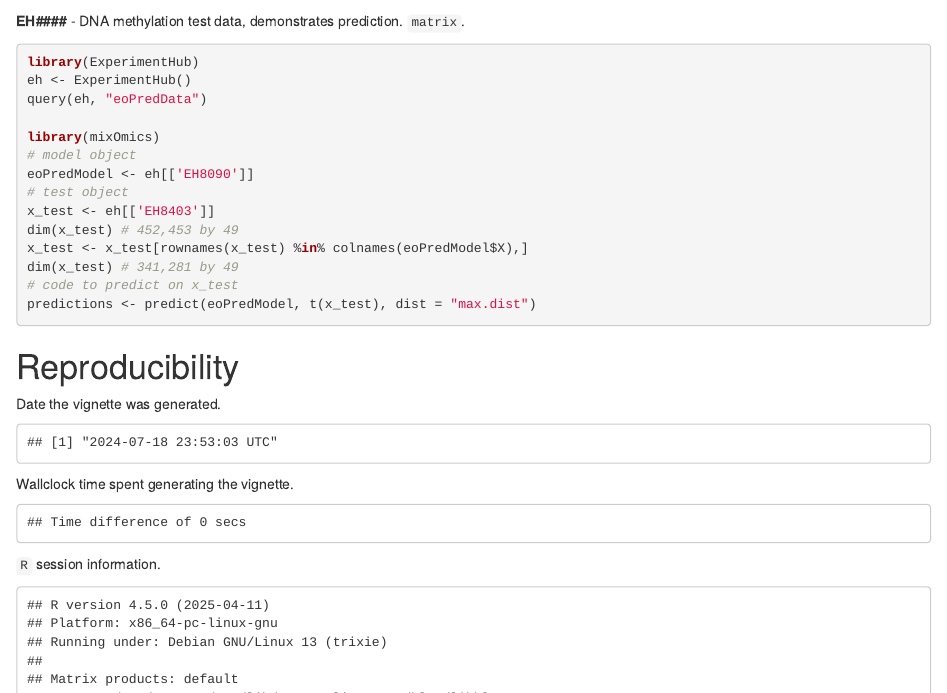
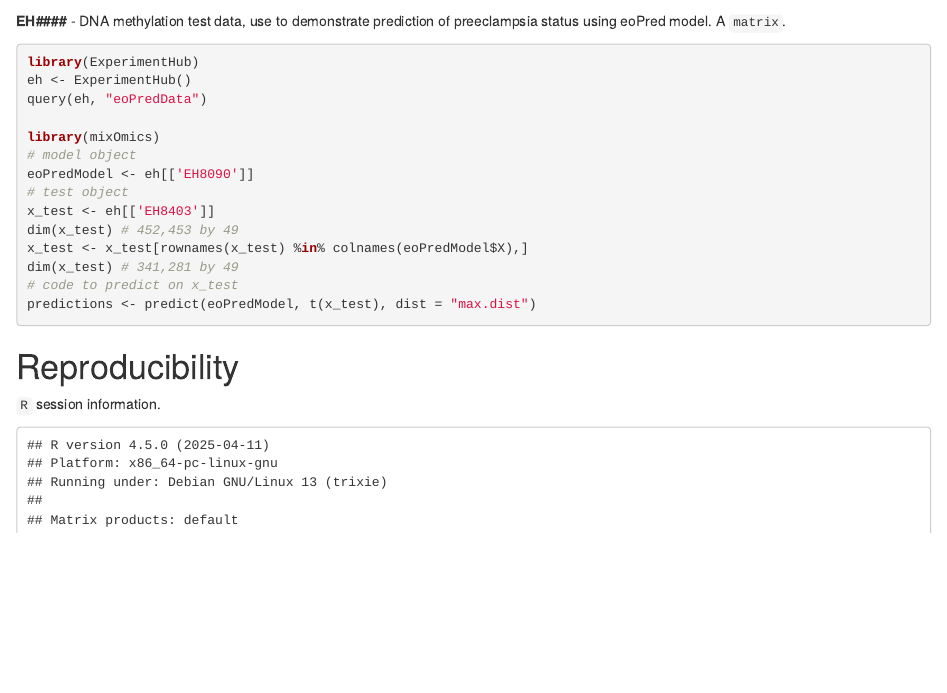
Before and after one commit to bioc/eoPredData, an R Markdown document (vignettes/eoPredData.Rmd): the page in a window 1100 px wide, from 890 px down. Rendered offline with R 4.5, knitr and Pandoc, with nearby package versions; drawn as R Markdown's standard HTML page in place of the format the file asks for; some code elsewhere in the file could not run offline.

Commit message:
remove timing

````diff
--- a/vignettes/eoPredData.Rmd
+++ b/vignettes/eoPredData.Rmd
@@ -61,6 +59,6 @@ There are 2 objects associated with eoPredData:
 `r Citep(bib[["eoPredData"]])`.
 
-**EH####** - DNA methylation test data, demonstrates prediction. `matrix`.
+**EH####** - DNA methylation test data, use to demonstrate prediction of preeclampsia status using eoPred model. A `matrix`.
 
 ```{r "start", message=FALSE, eval=FALSE}
 library(ExperimentHub)
@@ -81,21 +79,6 @@ predictions <- predict(eoPredModel, t(x_test), dist = "max.dist")
 
 # Reproducibility
 
-Date the vignette was generated.
-
-```{r reproduce1, echo=FALSE}
-## Date the vignette was generated
-Sys.time()
-```
-
-Wallclock time spent generating the vignette.
-
-```{r reproduce2, echo=FALSE}
-## Processing time in seconds
-totalTime <- diff(c(startTime, Sys.time()))
-round(totalTime, digits = 3)
-```
-
 `R` session information.
 
 ```{r reproduce3, echo=FALSE}
````
Also changed, not shown: vignettes/eoPredData.Rmd (6 more changed lines).
